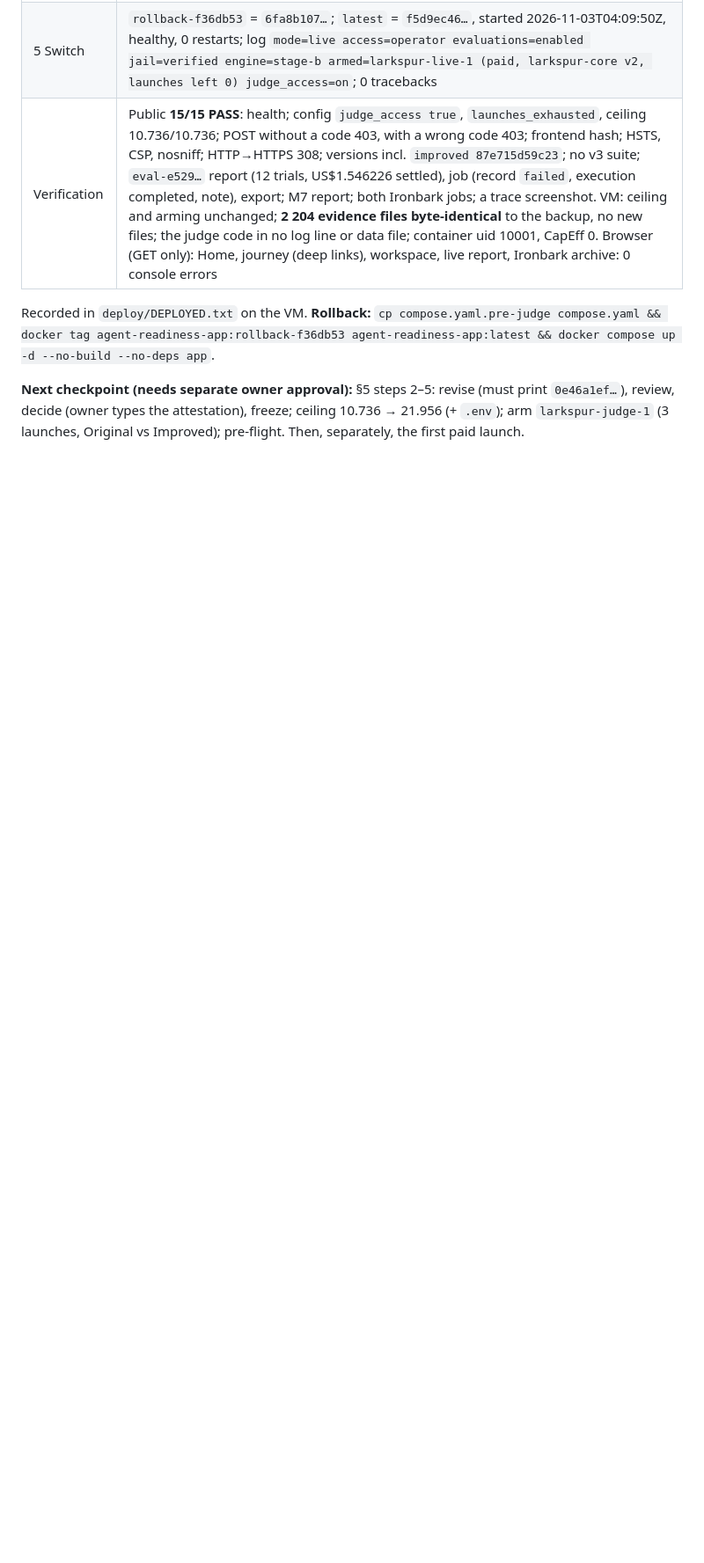
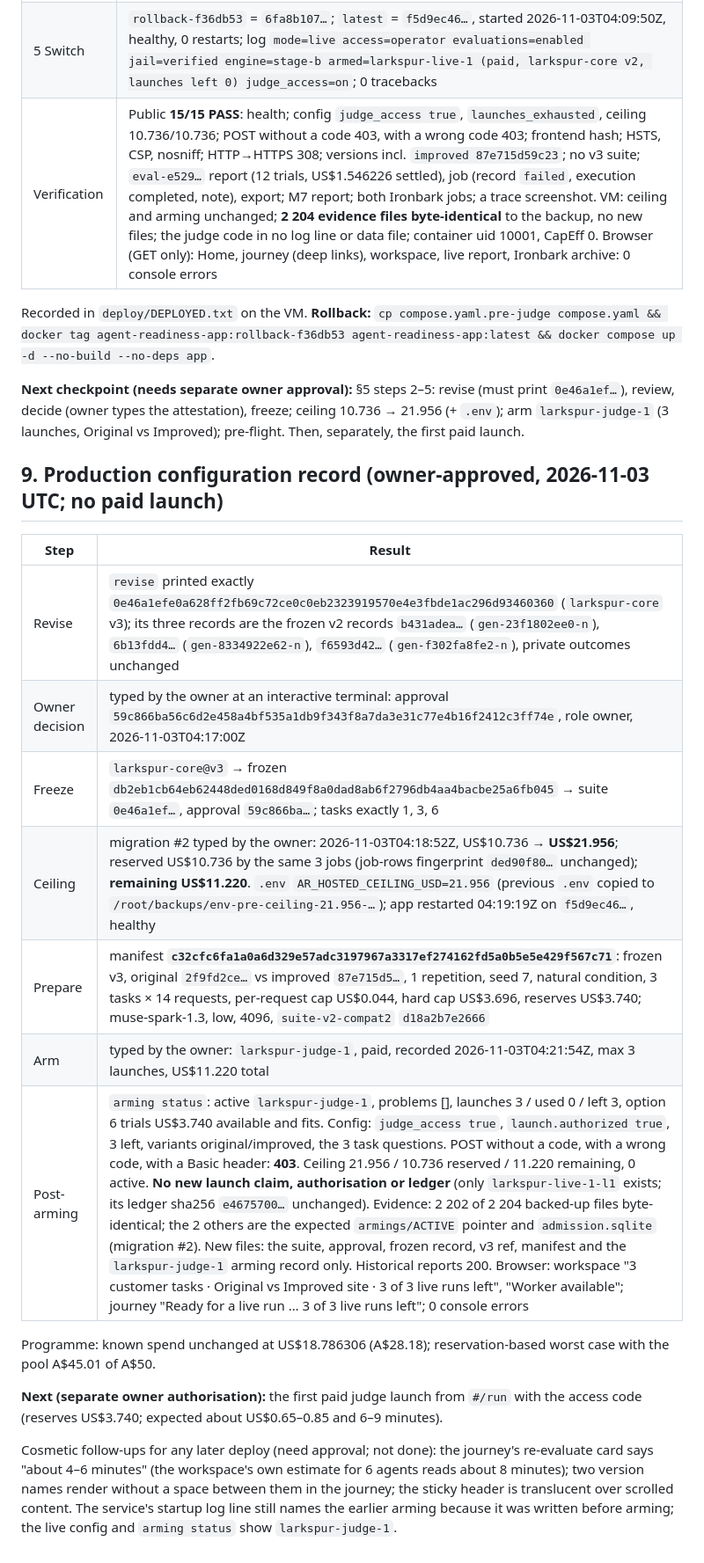
Before and after one commit to Ezio99/Hack_Agent_Readiness, a Markdown page: collaboration/reports/final-showcase-three-task-suite.md, the part around the change. Shown at 88% size. Rendered like a GitHub page; blank space fills up the shorter version.

Commit message:
Record: v3 frozen, ceiling 21.956, larkspur-judge-1 armed (owner-approved); no paid launch
Suite 0e46a1ef... frozen as db2eb1cb... (approval 59c866ba..., typed by the owner); migration #2
10.736 -> 21.956 (typed by the owner), 11.220 free; manifest c32cfc6f...; arming larkspur-judge-1
3 launches x US$3.740. All post-arming checks pass; no reservation, claim, authorisation or ledger entry.

Claude-Session: https://claude.ai/code/session_01L5SZ5cV87cqMzBXtEazS5F

```diff
--- a/collaboration/reports/final-showcase-three-task-suite.md
+++ b/collaboration/reports/final-showcase-three-task-suite.md
@@ -132,3 +132,21 @@ Approval covered deployment steps 1–5 and verification only: **not** the suite
 Recorded in `deploy/DEPLOYED.txt` on the VM. **Rollback:** `cp compose.yaml.pre-judge compose.yaml && docker tag agent-readiness-app:rollback-f36db53 agent-readiness-app:latest && docker compose up -d --no-build --no-deps app`.
 
 **Next checkpoint (needs separate owner approval):** §5 steps 2–5: revise (must print `0e46a1ef…`), review, decide (owner types the attestation), freeze; ceiling 10.736 → 21.956 (+ `.env`); arm `larkspur-judge-1` (3 launches, Original vs Improved); pre-flight. Then, separately, the first paid launch.
+
+## 9. Production configuration record (owner-approved, 2026-11-03 UTC; no paid launch)
+
+| Step | Result |
+|---|---|
+| Revise | `revise` printed exactly `0e46a1efe0a628ff2fb69c72ce0c0eb2323919570e4e3fbde1ac296d93460360` (`larkspur-core` v3); its three records are the frozen v2 records `b431adea…` (`gen-23f1802ee0-n`), `6b13fdd4…` (`gen-8334922e62-n`), `f6593d42…` (`gen-f302fa8fe2-n`), private outcomes unchanged |
+| Owner decision | typed by the owner at an interactive terminal: approval `59c866ba56c6d2e458a4bf535a1db9f343f8a7da3e31c77e4b16f2412c3ff74e`, role owner, 2026-11-03T04:17:00Z |
+| Freeze | `larkspur-core@v3` → frozen `db2eb1cb64eb62448ded0168d849f8a0dad8ab6f2796db4aa4bacbe25a6fb045` → suite `0e46a1ef…`, approval `59c866ba…`; tasks exactly 1, 3, 6 |
+| Ceiling | migration #2 typed by the owner: 2026-11-03T04:18:52Z, US$10.736 → **US$21.956**; reserved US$10.736 by the same 3 jobs (job-rows fingerprint `ded90f80…` unchanged); **remaining US$11.220**. `.env` `AR_HOSTED_CEILING_USD=21.956` (previous `.env` copied to `/root/backups/env-pre-ceiling-21.956-…`); app restarted 04:19:19Z on `f5d9ec46…`, healthy |
+| Prepare | manifest **`c32cfc6fa1a0a6d329e57adc3197967a3317ef274162fd5a0b5e5e429f567c71`**: frozen v3, original `2f9fd2ce…` vs improved `87e715d5…`, 1 repetition, seed 7, natural condition, 3 tasks × 14 requests, per-request cap US$0.044, hard cap US$3.696, reserves US$3.740; muse-spark-1.3, low, 4096, `suite-v2-compat2` `d18a2b7e2666` |
+| Arm | typed by the owner: `larkspur-judge-1`, paid, recorded 2026-11-03T04:21:54Z, max 3 launches, US$11.220 total |
+| Post-arming | `arming status`: active `larkspur-judge-1`, problems [], launches 3 / used 0 / left 3, option 6 trials US$3.740 available and fits. Config: `judge_access true`, `launch.authorized true`, 3 left, variants original/improved, the 3 task questions. POST without a code, with a wrong code, with a Basic header: **403**. Ceiling 21.956 / 10.736 reserved / 11.220 remaining, 0 active. **No new launch claim, authorisation or ledger** (only `larkspur-live-1-l1` exists; its ledger sha256 `e4675700…` unchanged). Evidence: 2 202 of 2 204 backed-up files byte-identical; the 2 others are the expected `armings/ACTIVE` pointer and `admission.sqlite` (migration #2). New files: the suite, approval, frozen record, v3 ref, manifest and the `larkspur-judge-1` arming record only. Historical reports 200. Browser: workspace "3 customer tasks · Original vs Improved site · 3 of 3 live runs left", "Worker available"; journey "Ready for a live run … 3 of 3 live runs left"; 0 console errors |
+
+Programme: known spend unchanged at US$18.786306 (A$28.18); reservation-based worst case with the pool A$45.01 of A$50.
+
+**Next (separate owner authorisation):** the first paid judge launch from `#/run` with the access code (reserves US$3.740; expected about US$0.65–0.85 and 6–9 minutes).
+
+Cosmetic follow-ups for any later deploy (need approval; not done): the journey's re-evaluate card says "about 4–6 minutes" (the workspace's own estimate for 6 agents reads about 8 minutes); two version names render without a space between them in the journey; the sticky header is translucent over scrolled content. The service's startup log line still names the earlier arming because it was written before arming; the live config and `arming status` show `larkspur-judge-1`.
```
Also changed, not shown: STATUS.md (+1 -1 lines).
